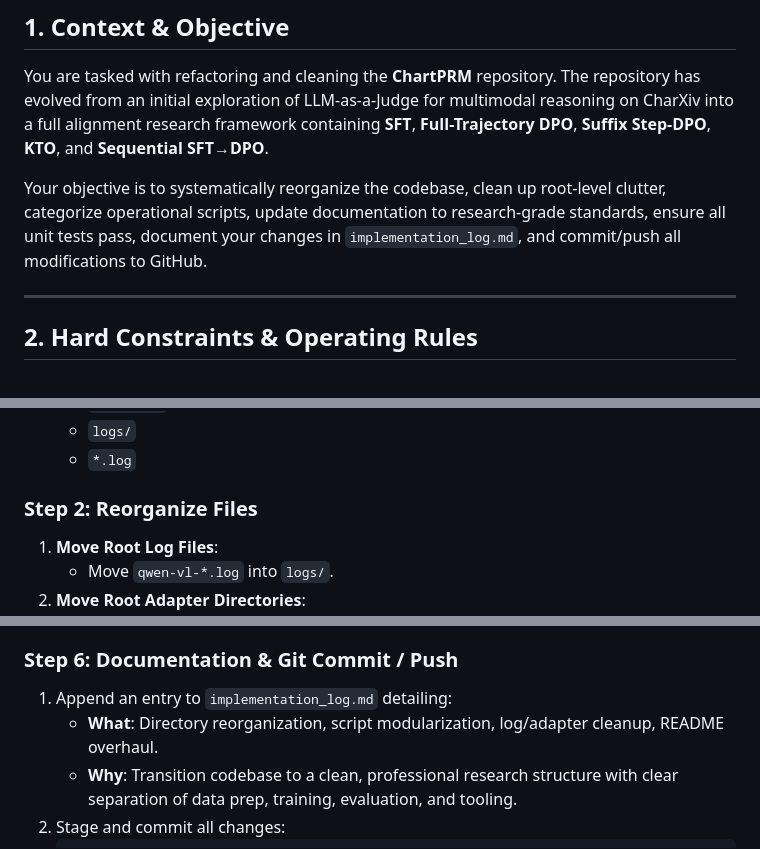
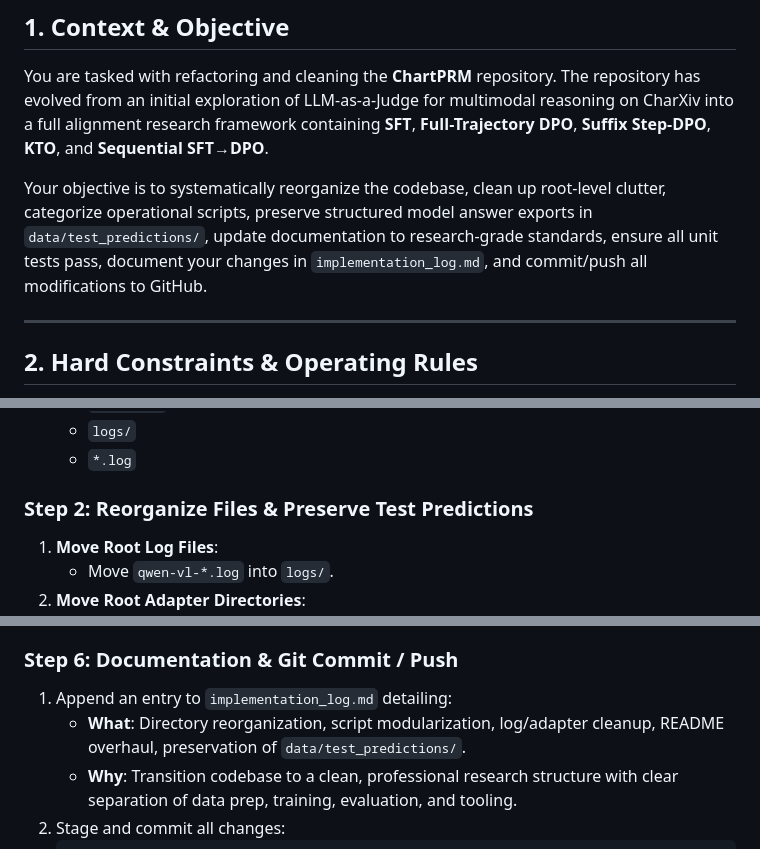
Before and after one commit to yahorlahunovich/chart-prm, a Markdown page: REFACTOR_AGENT_PROMPT.md, 3 parts joined by grey strips. GitHub-like rendering.

````diff
--- a/REFACTOR_AGENT_PROMPT.md
+++ b/REFACTOR_AGENT_PROMPT.md
@@ -3,7 +3,7 @@
 ## 1. Context & Objective
 You are tasked with refactoring and cleaning the **ChartPRM** repository. The repository has evolved from an initial exploration of LLM-as-a-Judge for multimodal reasoning on CharXiv into a full alignment research framework containing **SFT**, **Full-Trajectory DPO**, **Suffix Step-DPO**, **KTO**, and **Sequential SFT→DPO**.
 
-Your objective is to systematically reorganize the codebase, clean up root-level clutter, categorize operational scripts, update documentation to research-grade standards, ensure all unit tests pass, document your changes in `implementation_log.md`, and commit/push all modifications to GitHub.
+Your objective is to systematically reorganize the codebase, clean up root-level clutter, categorize operational scripts, preserve structured model answer exports in `data/test_predictions/`, update documentation to research-grade standards, ensure all unit tests pass, document your changes in `implementation_log.md`, and commit/push all modifications to GitHub.
 
 ---
 
@@ -139,7 +149,7 @@ chart-prm/
    - `logs/`
    - `*.log`
 
-### Step 2: Reorganize Files
+### Step 2: Reorganize Files & Preserve Test Predictions
 1. **Move Root Log Files**:
    - Move `qwen-vl-*.log` into `logs/`.
 2. **Move Root Adapter Directories**:
@@ -191,7 +206,7 @@ Ensure 49 tests pass. If any test fails due to path assumptions, fix the test or
 
 ### Step 6: Documentation & Git Commit / Push
 1. Append an entry to `implementation_log.md` detailing:
-   - **What**: Directory reorganization, script modularization, log/adapter cleanup, README overhaul.
+   - **What**: Directory reorganization, script modularization, log/adapter cleanup, README overhaul, preservation of `data/test_predictions/`.
    - **Why**: Transition codebase to a clean, professional research structure with clear separation of data prep, training, evaluation, and tooling.
 2. Stage and commit all changes:
    ```bash
````
Also changed, not shown: other parts of REFACTOR_AGENT_PROMPT.md (+22 -6 lines), implementation_log.md (+1 -0 lines).
